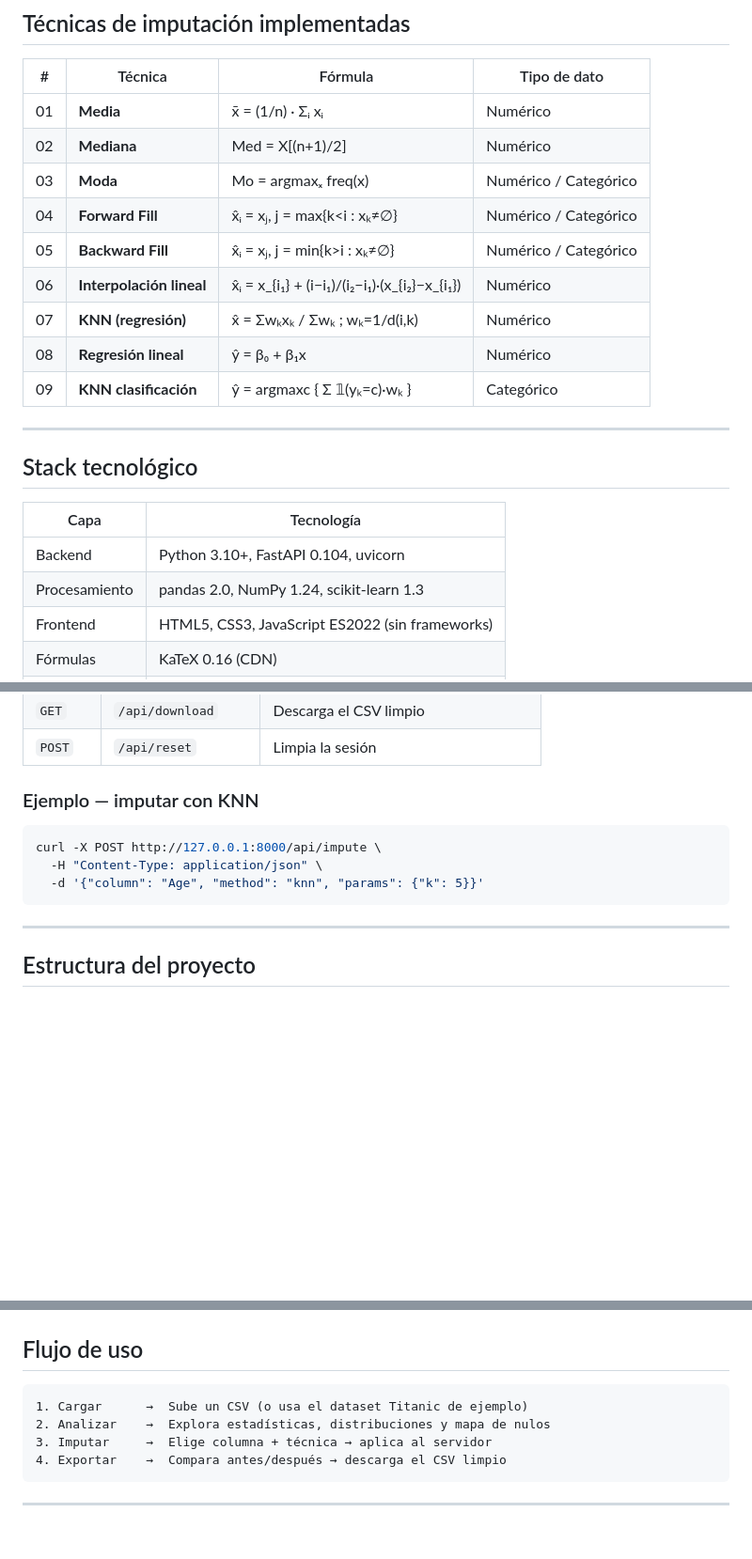
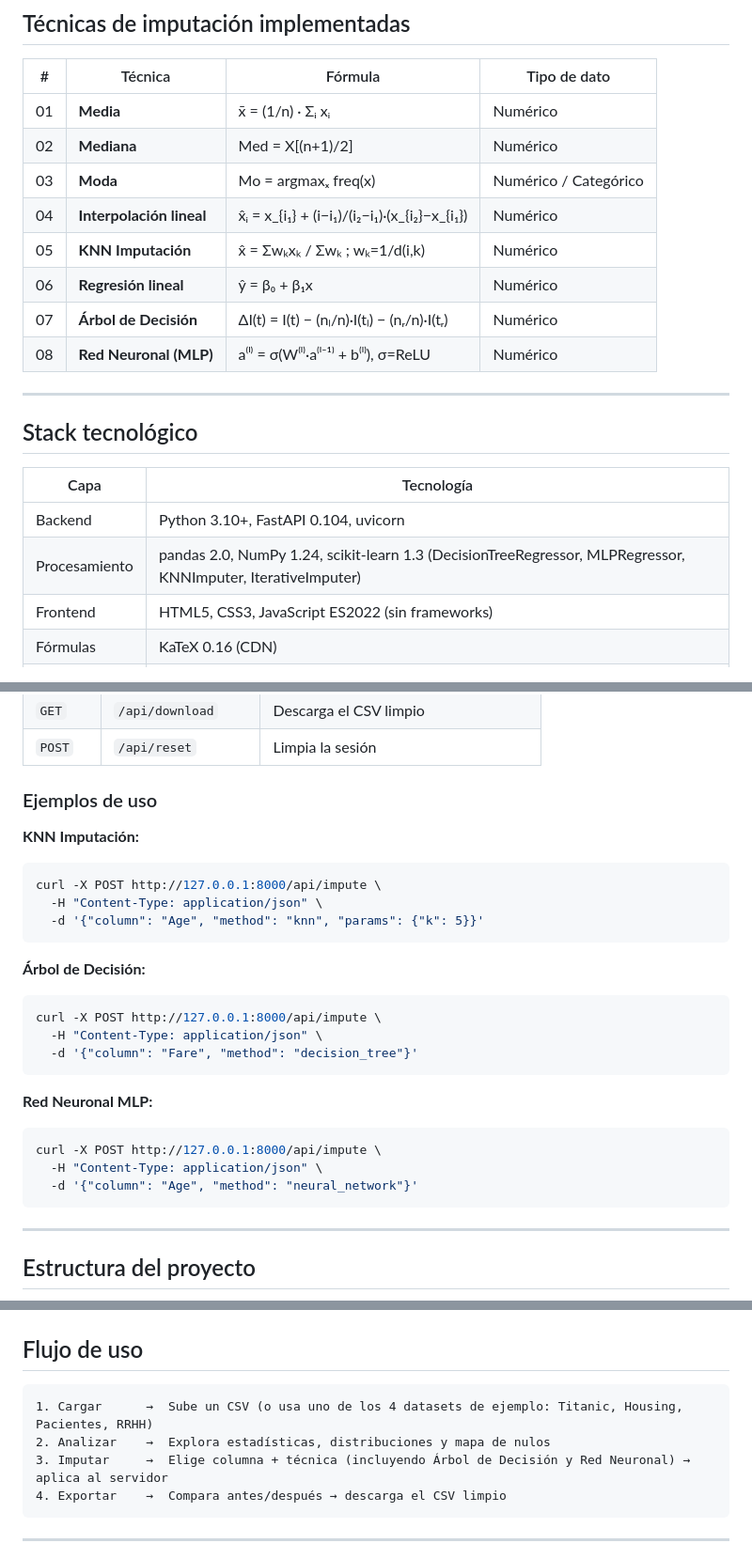
Before and after one commit to Sergio-Osorio09/DataClean, a Markdown page: README.md, 3 parts joined by grey strips. Shown at 94% size. Drawn GitHub-style; blank space fills up the shorter version.

Commit message:
docs: update README to reflect 8 techniques and new ML methods
- Change all references from 9 to 8 techniques
- Replace Forward Fill, Backward Fill, KNN Clasificacion with
  Arbol de Decision and Red Neuronal MLP in the techniques table
- Add sklearn ML estimators detail in stack table
- Add curl examples for decision_tree and neural_network endpoints
- Add SVG diagrams feature to characteristics list
- Update imputer.py description in project structure
- Update usage flow: 4 example datasets + ML techniques mention

Co-Authored-By: Claude Sonnet 4.6 <noreply@anthropic.com>

````diff
--- a/README.md
+++ b/README.md
@@ -33,12 +34,11 @@ Aplicación de una sola página (SPA) con backend en FastAPI y frontend en JavaS
 | 01 | **Media** | x̄ = (1/n) · Σᵢ xᵢ | Numérico |
 | 02 | **Mediana** | Med = X[(n+1)/2] | Numérico |
 | 03 | **Moda** | Mo = argmaxₓ freq(x) | Numérico / Categórico |
-| 04 | **Forward Fill** | x̂ᵢ = xⱼ, j = max{k<i : xₖ≠∅} | Numérico / Categórico |
-| 05 | **Backward Fill** | x̂ᵢ = xⱼ, j = min{k>i : xₖ≠∅} | Numérico / Categórico |
-| 06 | **Interpolación lineal** | x̂ᵢ = x_{i₁} + (i−i₁)/(i₂−i₁)·(x_{i₂}−x_{i₁}) | Numérico |
-| 07 | **KNN (regresión)** | x̂ = Σwₖxₖ / Σwₖ ; wₖ=1/d(i,k) | Numérico |
-| 08 | **Regresión lineal** | ŷ = β₀ + β₁x | Numérico |
-| 09 | **KNN clasificación** | ŷ = argmaxc { Σ 𝟙(yₖ=c)·wₖ } | Categórico |
+| 04 | **Interpolación lineal** | x̂ᵢ = x_{i₁} + (i−i₁)/(i₂−i₁)·(x_{i₂}−x_{i₁}) | Numérico |
+| 05 | **KNN Imputación** | x̂ = Σwₖxₖ / Σwₖ ; wₖ=1/d(i,k) | Numérico |
+| 06 | **Regresión lineal** | ŷ = β₀ + β₁x | Numérico |
+| 07 | **Árbol de Decisión** | ΔI(t) = I(t) − (nₗ/n)·I(tₗ) − (nᵣ/n)·I(tᵣ) | Numérico |
+| 08 | **Red Neuronal (MLP)** | a⁽ˡ⁾ = σ(W⁽ˡ⁾·a⁽ˡ⁻¹⁾ + b⁽ˡ⁾), σ=ReLU | Numérico |
 
 ---
 
@@ -47,7 +47,7 @@ Aplicación de una sola página (SPA) con backend en FastAPI y frontend en JavaS
 | Capa | Tecnología |
 |---|---|
 | Backend | Python 3.10+, FastAPI 0.104, uvicorn |
-| Procesamiento | pandas 2.0, NumPy 1.24, scikit-learn 1.3 |
+| Procesamiento | pandas 2.0, NumPy 1.24, scikit-learn 1.3 (DecisionTreeRegressor, MLPRegressor, KNNImputer, IterativeImputer) |
 | Frontend | HTML5, CSS3, JavaScript ES2022 (sin frameworks) |
 | Fórmulas | KaTeX 0.16 (CDN) |
 | Tipografía | IBM Plex Serif · Sans · Mono (Google Fonts) |
@@ -98,11 +98,27 @@ El servidor arranca en **http://127.0.0.1:8000** y abre el navegador automática
 | `GET` | `/api/download` | Descarga el CSV limpio |
 | `POST` | `/api/reset` | Limpia la sesión |
 
-### Ejemplo — imputar con KNN
+### Ejemplos de uso
+
+**KNN Imputación:**
 ```bash
 curl -X POST http://127.0.0.1:8000/api/impute \
   -H "Content-Type: application/json" \
   -d '{"column": "Age", "method": "knn", "params": {"k": 5}}'
+```
+
+**Árbol de Decisión:**
+```bash
+curl -X POST http://127.0.0.1:8000/api/impute \
+  -H "Content-Type: application/json" \
+  -d '{"column": "Fare", "method": "decision_tree"}'
+```
+
+**Red Neuronal MLP:**
+```bash
+curl -X POST http://127.0.0.1:8000/api/impute \
+  -H "Content-Type: application/json" \
+  -d '{"column": "Age", "method": "neural_network"}'
 ```
 
 ---
@@ -152,9 +168,9 @@ DataClean Pro/
 ## Flujo de uso
 
 ```
-1. Cargar      →  Sube un CSV (o usa el dataset Titanic de ejemplo)
+1. Cargar      →  Sube un CSV (o usa uno de los 4 datasets de ejemplo: Titanic, Housing, Pacientes, RRHH)
 2. Analizar    →  Explora estadísticas, distribuciones y mapa de nulos
-3. Imputar     →  Elige columna + técnica → aplica al servidor
+3. Imputar     →  Elige columna + técnica (incluyendo Árbol de Decisión y Red Neuronal) → aplica al servidor
 4. Exportar    →  Compara antes/después → descarga el CSV limpio
 ```
 
````
Also changed, not shown: other parts of README.md (+4 -3 lines).
